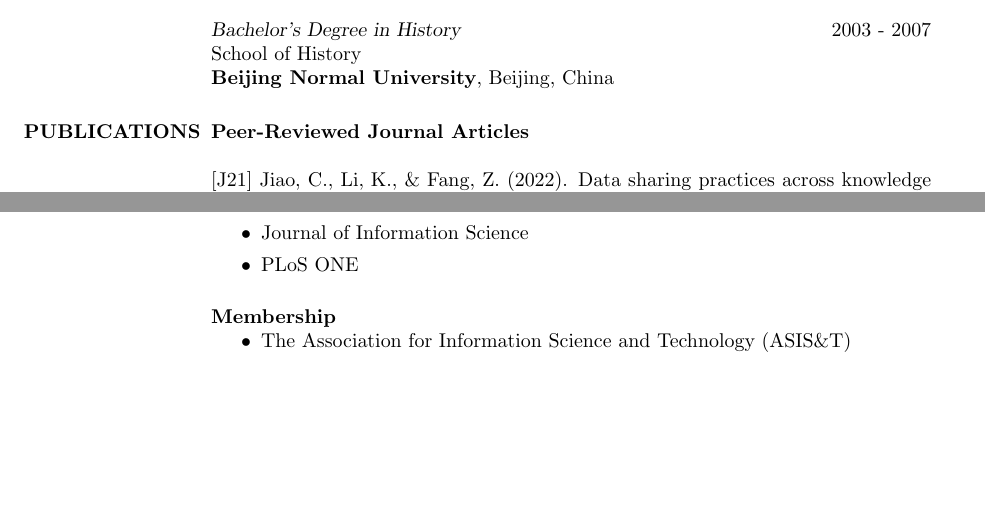
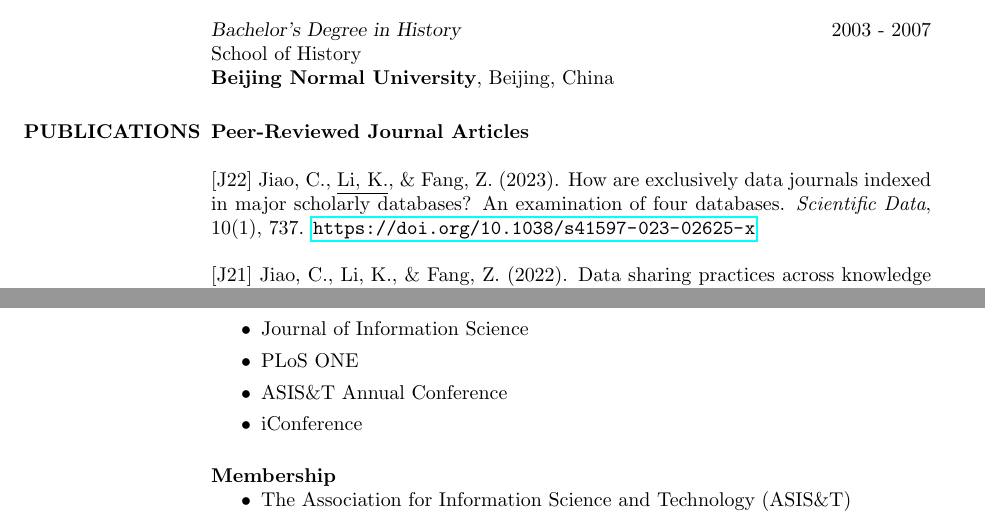
Before and after one commit to nalsi/curriculum_vitae, a LaTeX CV (cv.tex): two parts of pages 1 and 6 of 6 before the commit and two parts of pages 1 and 6 of 7 after it, joined at a grey line, cut so that both start at the same text, the shorter picture padded with empty space. Compiled offline with pdfLaTeX.

Commit message:
20231106

```diff
--- a/cv.tex
+++ b/cv.tex
@@ -82,6 +82,8 @@ School of History\\
 
 \textbf{Peer-Reviewed Journal Articles}
 
+[J22] Jiao, C., \underline{Li, K.}, \& Fang, Z. (2023). How are exclusively data journals indexed in major scholarly databases? An examination of four databases. \textit{Scientific Data}, 10(1), 737. \href{https://doi.org/10.1038/s41597-023-02625-x}{\nolinkurl{https://doi.org/10.1038/s41597-023-02625-x}}
+
 [J21] Jiao, C., \underline{Li, K.}, \& Fang, Z. (2022). Data sharing practices across knowledge domains: a dynamic examination of data availability statements in PLOS ONE publications \textit{Journal of Information Science}, OnlineFirst. \href{https://doi.org/10.1177/0165551522110183}{\nolinkurl{https://doi.org/10.1177/0165551522110183}}
 
 [J20] \underline{Li, K.} (2022). Relationships between Method-section citation rates and citation contexts: Evidence from highly cited references in psychology. \textit{Online Information Review}, 46(5): 829-845 \href{https://doi.org/10.1108/OIR-03-2021-0171}{\nolinkurl{https://doi.org/10.1108/OIR-03-2021-0171}}
@@ -266,6 +268,8 @@ College of Computing \& Informatics, Drexel University
 \item Journal of Informetrics
 \item Journal of Information Science
 \item PLoS ONE
+\item ASIS\&T Annual Conference
+\item iConference
 \end{itemize}
 
 \textbf{Membership}
```
Also changed, not shown: cv.pdf, cv.tex (2 more changed lines), 2 other files.
